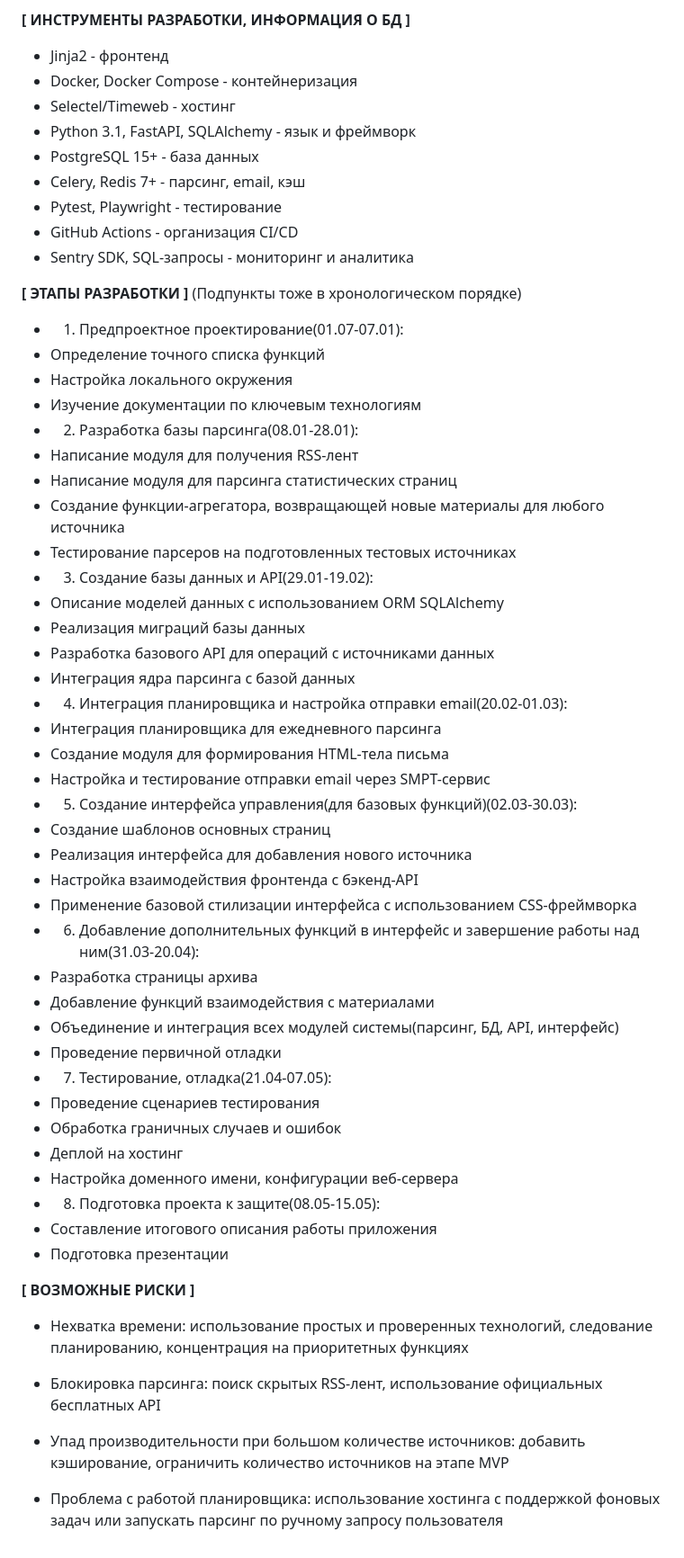
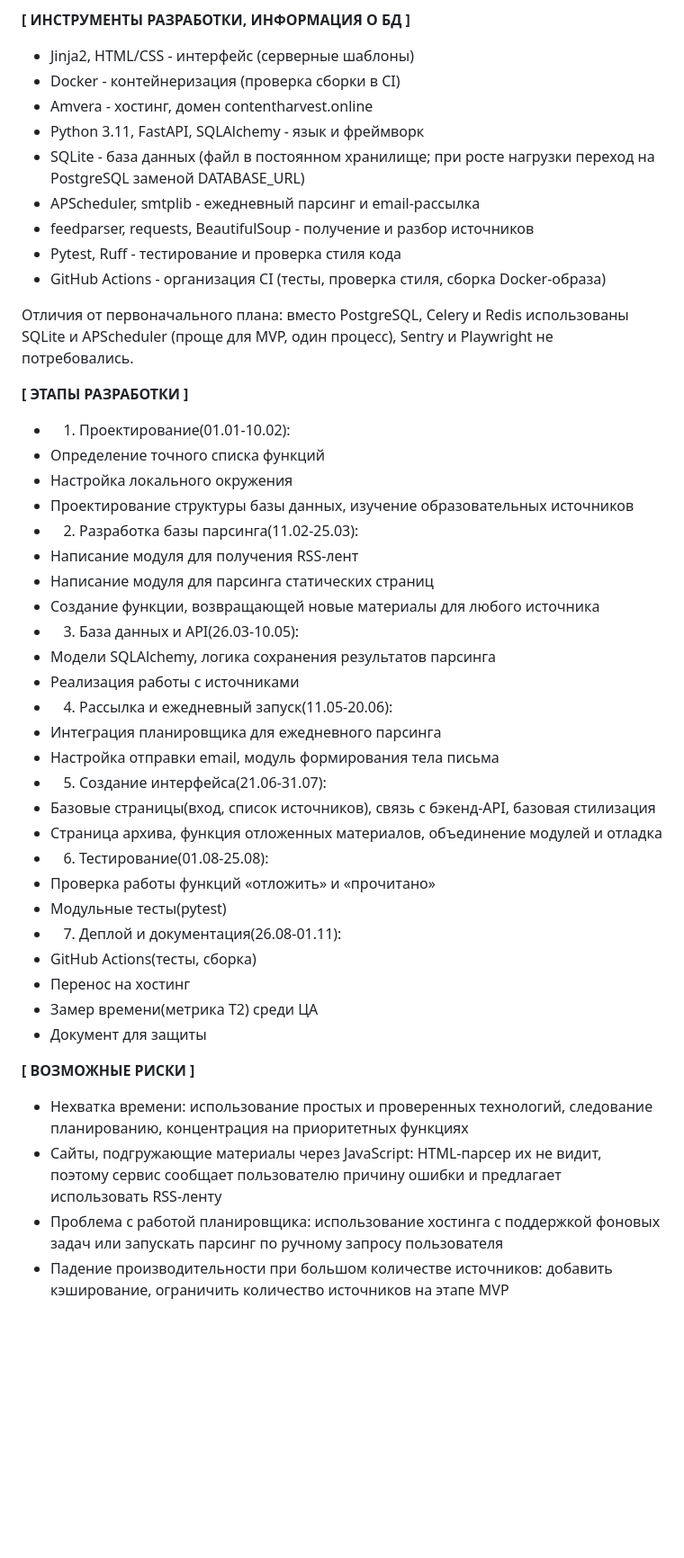
Before and after one commit to VikaYazenina/IndividualProject, a Markdown page: final_application.md, the part around one of its changes. Shown at 90% size. Rendered like a GitHub page; blank space fills up the shorter version.

```diff
--- a/final_application.md
+++ b/final_application.md
@@ -65,62 +70,51 @@
 
 **[ ИНСТРУМЕНТЫ РАЗРАБОТКИ, ИНФОРМАЦИЯ О БД ]**
 
-*	Jinja2 - фронтенд
-*	Docker, Docker Compose - контейнеризация
-*	Selectel/Timeweb - хостинг
-*	Python 3.1, FastAPI, SQLAlchemy -  язык и фреймворк
-*	PostgreSQL 15+ - база данных
-*	Celery, Redis 7+ - парсинг, email, кэш
-*	Pytest, Playwright - тестирование
-*	GitHub Actions - организация CI/CD
-*	Sentry SDK, SQL-запросы - мониторинг и аналитика
+*	Jinja2, HTML/CSS - интерфейс (серверные шаблоны)
+*	Docker - контейнеризация (проверка сборки в CI)
+*	Amvera - хостинг, домен contentharvest.online
+*	Python 3.11, FastAPI, SQLAlchemy - язык и фреймворк
+*	SQLite - база данных (файл в постоянном хранилище; при росте нагрузки переход на PostgreSQL заменой DATABASE_URL)
+*	APScheduler, smtplib - ежедневный парсинг и email-рассылка
+*	feedparser, requests, BeautifulSoup - получение и разбор источников
+*	Pytest, Ruff - тестирование и проверка стиля кода
+*	GitHub Actions - организация CI (тесты, проверка стиля, сборка Docker-образа)
+
+Отличия от первоначального плана: вместо PostgreSQL, Celery и Redis использованы SQLite и APScheduler (проще для MVP, один процесс), Sentry и Playwright не потребовались.
+
 
 **[ ЭТАПЫ РАЗРАБОТКИ ]**
-(Подпункты тоже в хронологическом порядке)
 
-*	1. Предпроектное проектирование(01.07-07.01):
+*	1. Проектирование(01.01-10.02):
 * Определение точного списка функций
 * Настройка локального окружения
-* Изучение документации по ключевым технологиям
-*	2. Разработка базы парсинга(08.01-28.01):
+* Проектирование структуры базы данных, изучение образовательных источников
+*	2. Разработка базы парсинга(11.02-25.03):
 * Написание модуля для получения RSS-лент
-* Написание модуля для парсинга статистических страниц
-* Создание функции-агрегатора, возвращающей новые материалы для любого источника
-* Тестирование парсеров на подготовленных тестовых источниках
-*	3. Создание базы данных и API(29.01-19.02):
-* Описание моделей данных с использованием ORM SQLAlchemy
-* Реализация миграций базы данных
-* Разработка базового API для операций с источниками данных
-* Интеграция ядра парсинга с базой данных
-*	4. Интеграция планировщика и настройка отправки email(20.02-01.03):
+* Написание модуля для парсинга статических страниц
+* Создание функции, возвращающей новые материалы для любого источника
+*	3. База данных и API(26.03-10.05):
+* Модели SQLAlchemy, логика сохранения результатов парсинга
+* Реализация работы с источниками
+*	4. Рассылка и ежедневный запуск(11.05-20.06):
 * Интеграция планировщика для ежедневного парсинга
-* Создание модуля для формирования HTML-тела письма
-* Настройка и тестирование отправки email через SMPT-сервис
-*	5. Создание интерфейса управления(для базовых функций)(02.03-30.03):
-* Создание шаблонов основных страниц
-* Реализация интерфейса для добавления нового источника
-* Настройка взаимодействия фронтенда с бэкенд-API
-* Применение базовой стилизации интерфейса с использованием CSS-фреймворка
-*	6. Добавление дополнительных функций в интерфейс и завершение работы над ним(31.03-20.04):
-* Разработка страницы архива
-* Добавление функций взаимодействия с материалами
-* Объединение и интеграция всех модулей системы(парсинг, БД, API, интерфейс)
-* Проведение первичной отладки
-*	7. Тестирование, отладка(21.04-07.05):
-* Проведение сценариев тестирования
-* Обработка граничных случаев и ошибок
-* Деплой на хостинг
-* Настройка доменного имени, конфигурации веб-сервера
-*	8. Подготовка проекта к защите(08.05-15.05):
-* Составление итогового описания работы приложения
-* Подготовка презентации
-
+* Настройка отправки email, модуль формирования тела письма
+*	5. Создание интерфейса(21.06-31.07):
+* Базовые страницы(вход, список источников), связь с бэкенд-API, базовая стилизация
+* Страница архива, функция отложенных материалов, объединение модулей и отладка
+*	6. Тестирование(01.08-25.08):
+* Проверка работы функций «отложить» и «прочитано»
+* Модульные тесты(pytest)
+*	7. Деплой и документация(26.08-01.11):
+* GitHub Actions(тесты, сборка)
+* Перенос на хостинг
+* Замер времени(метрика T2) среди ЦА
+* Документ для защиты
 
 
 **[ ВОЗМОЖНЫЕ РИСКИ ]**
 
 *	Нехватка времени: использование простых и проверенных технологий, следование планированию, концентрация на приоритетных функциях
-*	Блокировка парсинга: поиск скрытых RSS-лент, использование официальных бесплатных API
-*	Упад производительности при большом количестве источников: добавить кэширование, ограничить количество источников на этапе MVP
-
+*	Сайты, подгружающие материалы через JavaScript: HTML-парсер их не видит, поэтому сервис сообщает пользователю причину ошибки и предлагает использовать RSS-ленту
 *	Проблема с работой планировщика: использование хостинга с поддержкой фоновых задач или запускать парсинг по ручному запросу пользователя
+*	Падение производительности при большом количестве источников: добавить кэширование, ограничить количество источников на этапе MVP
```
Also changed, not shown: other parts of final_application.md (+27 -22 lines).
